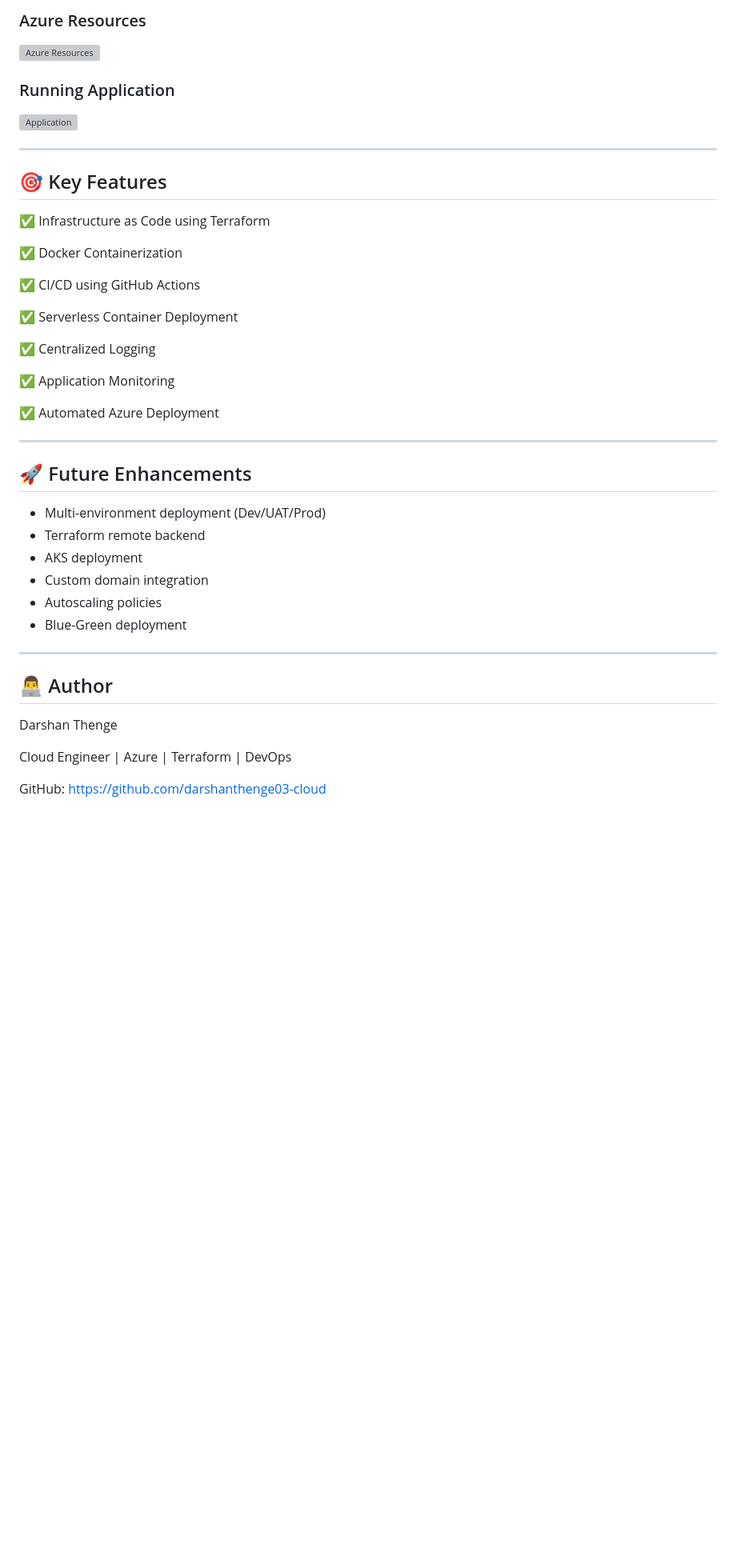
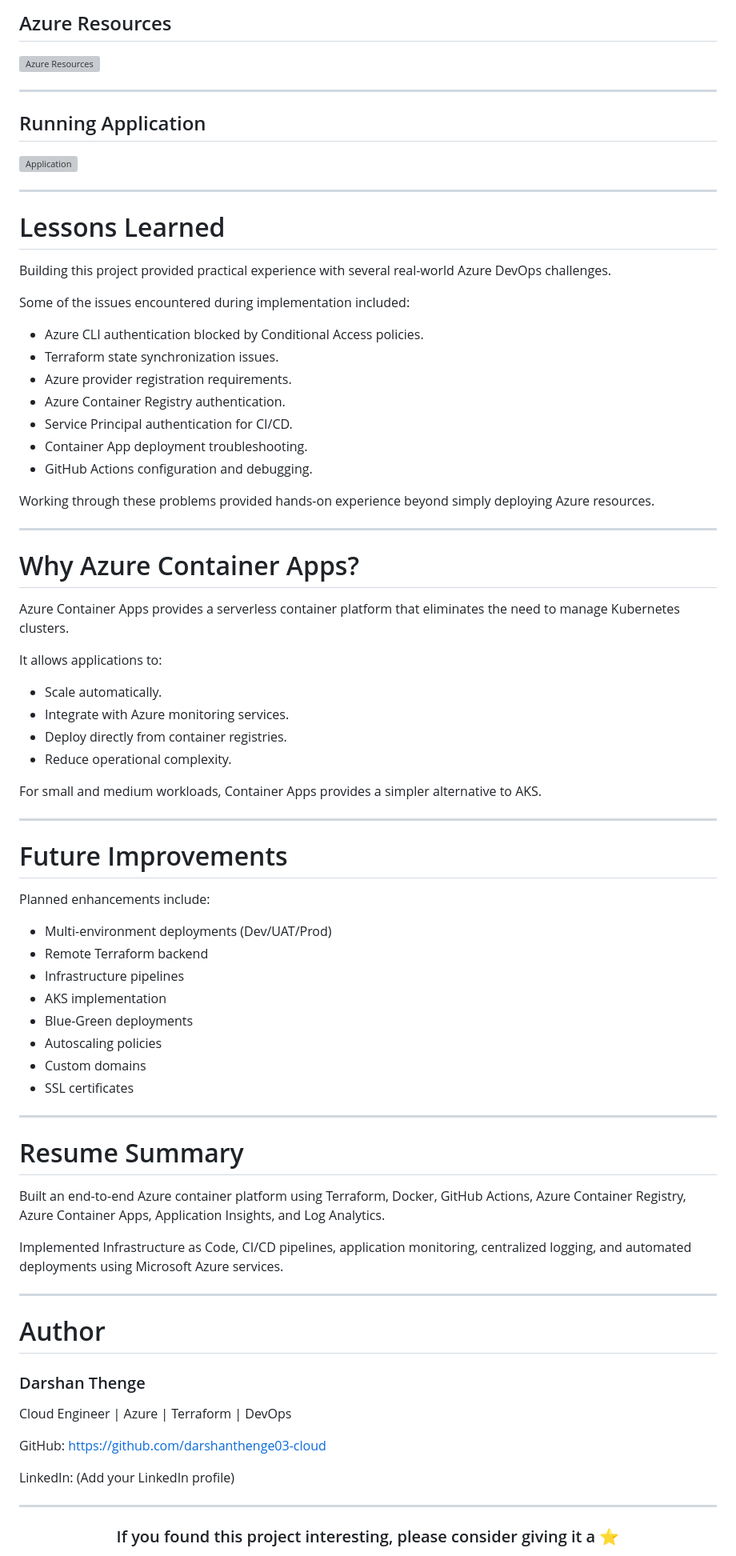
Before and after one commit to darshanthenge03-cloud/azure-container-platform, a Markdown page: README.md, the part around one of its changes. Shown at 80% size. GitHub-like rendering; blank space fills up the shorter version; grey boxes are pictures that could not be loaded.

```diff
--- a/README.md
+++ b/README.md
@@ -152,47 +229,89 @@ GitHub Actions automatically performs:
 
-### Azure Resources
+## Azure Resources
 
 ![Azure Resources](architecture/azure-resources.png)
 
-### Running Application
+---
+
+## Running Application
 
 ![Application](architecture/app-url.png)
 
 ---
 
-## 🎯 Key Features
+# Lessons Learned
 
-✅ Infrastructure as Code using Terraform
+Building this project provided practical experience with several real-world Azure DevOps challenges.
 
-✅ Docker Containerization
+Some of the issues encountered during implementation included:
 
-✅ CI/CD using GitHub Actions
+* Azure CLI authentication blocked by Conditional Access policies.
+* Terraform state synchronization issues.
+* Azure provider registration requirements.
+* Azure Container Registry authentication.
+* Service Principal authentication for CI/CD.
+* Container App deployment troubleshooting.
+* GitHub Actions configuration and debugging.
 
-✅ Serverless Container Deployment
-
-✅ Centralized Logging
-
-✅ Application Monitoring
-
-✅ Automated Azure Deployment
+Working through these problems provided hands-on experience beyond simply deploying Azure resources.
 
 ---
 
-## 🚀 Future Enhancements
+# Why Azure Container Apps?
 
-* Multi-environment deployment (Dev/UAT/Prod)
-* Terraform remote backend
-* AKS deployment
-* Custom domain integration
-* Autoscaling policies
-* Blue-Green deployment
+Azure Container Apps provides a serverless container platform that eliminates the need to manage Kubernetes clusters.
+
+It allows applications to:
+
+* Scale automatically.
+* Integrate with Azure monitoring services.
+* Deploy directly from container registries.
+* Reduce operational complexity.
+
+For small and medium workloads, Container Apps provides a simpler alternative to AKS.
 
 ---
 
-## 👨‍💻 Author
+# Future Improvements
 
-Darshan Thenge
+Planned enhancements include:
+
+* Multi-environment deployments (Dev/UAT/Prod)
+* Remote Terraform backend
+* Infrastructure pipelines
+* AKS implementation
+* Blue-Green deployments
+* Autoscaling policies
+* Custom domains
+* SSL certificates
+
+---
+
+# Resume Summary
+
+Built an end-to-end Azure container platform using Terraform, Docker, GitHub Actions, Azure Container Registry, Azure Container Apps, Application Insights, and Log Analytics.
+
+Implemented Infrastructure as Code, CI/CD pipelines, application monitoring, centralized logging, and automated deployments using Microsoft Azure services.
+
+---
+
+# Author
+
+### Darshan Thenge
 
 Cloud Engineer | Azure | Terraform | DevOps
 
-GitHub: https://github.com/darshanthenge03-cloud
+GitHub:
+https://github.com/darshanthenge03-cloud
+
+LinkedIn:
+(Add your LinkedIn profile)
+
+---
+
+<div align="center">
+
+### If you found this project interesting, please consider giving it a ⭐
+
+</div>
+
```
Also changed, not shown: other parts of README.md (+158 -80 lines).
